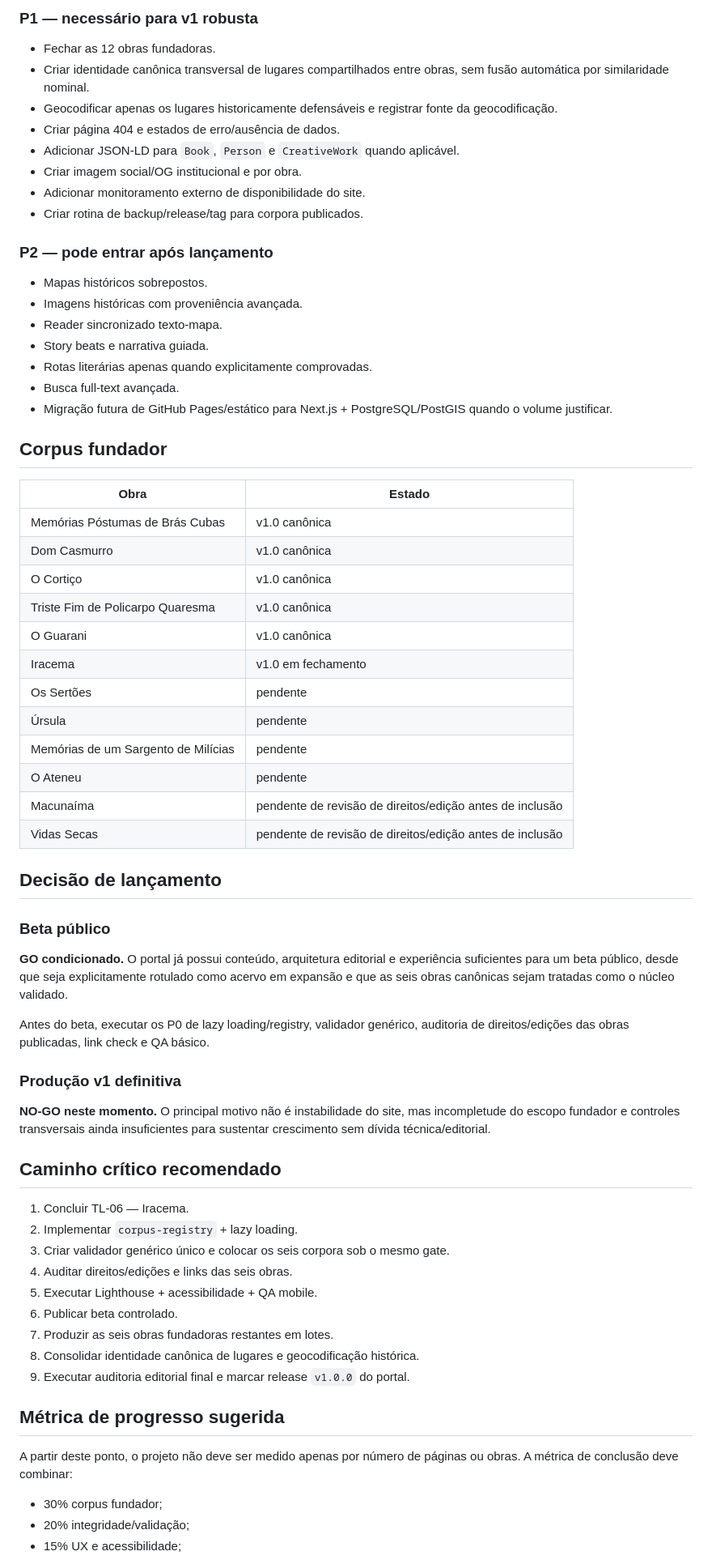
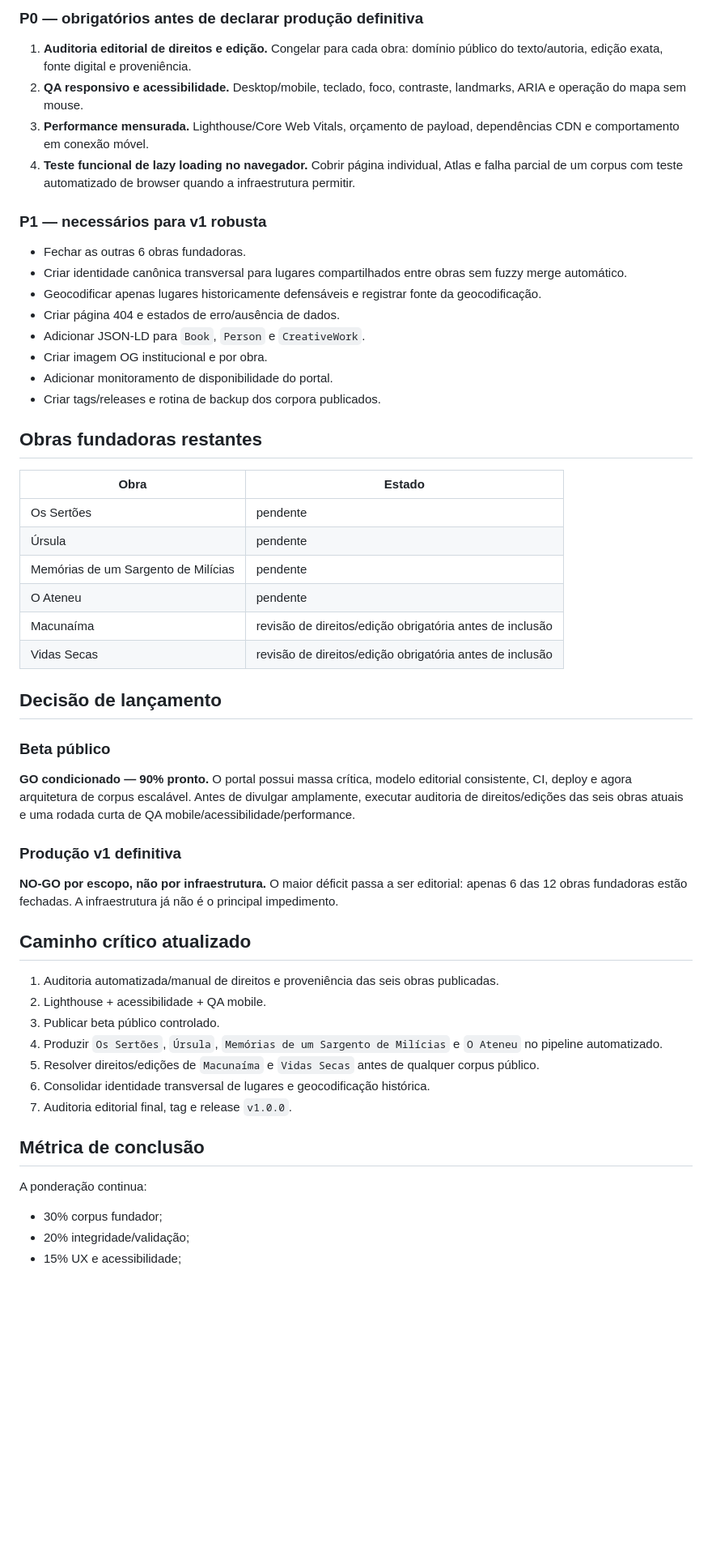
Before and after one commit to evybandeca/territorio-literario, a Markdown page: docs/PRODUCTION_READINESS_2026-09-07.md, the part around one of its changes. Shown at 81% size. Drawn GitHub-style; blank space fills up the shorter version.

```diff
--- a/docs/PRODUCTION_READINESS_2026-09-07.md
+++ b/docs/PRODUCTION_READINESS_2026-09-07.md
@@ -62,69 +55,56 @@ A diferença existe porque o produto já pode ser usado por público real, mas a
 
-### P1 — necessário para v1 robusta
+### P0 — obrigatórios antes de declarar produção definitiva
 
-- Fechar as 12 obras fundadoras.
-- Criar identidade canônica transversal de lugares compartilhados entre obras, sem fusão automática por similaridade nominal.
-- Geocodificar apenas os lugares historicamente defensáveis e registrar fonte da geocodificação.
+1. **Auditoria editorial de direitos e edição.** Congelar para cada obra: domínio público do texto/autoria, edição exata, fonte digital e proveniência.
+2. **QA responsivo e acessibilidade.** Desktop/mobile, teclado, foco, contraste, landmarks, ARIA e operação do mapa sem mouse.
+3. **Performance mensurada.** Lighthouse/Core Web Vitals, orçamento de payload, dependências CDN e comportamento em conexão móvel.
+4. **Teste funcional de lazy loading no navegador.** Cobrir página individual, Atlas e falha parcial de um corpus com teste automatizado de browser quando a infraestrutura permitir.
+
+### P1 — necessários para v1 robusta
+
+- Fechar as outras 6 obras fundadoras.
+- Criar identidade canônica transversal para lugares compartilhados entre obras sem fuzzy merge automático.
+- Geocodificar apenas lugares historicamente defensáveis e registrar fonte da geocodificação.
 - Criar página 404 e estados de erro/ausência de dados.
-- Adicionar JSON-LD para `Book`, `Person` e `CreativeWork` quando aplicável.
-- Criar imagem social/OG institucional e por obra.
-- Adicionar monitoramento externo de disponibilidade do site.
-- Criar rotina de backup/release/tag para corpora publicados.
+- Adicionar JSON-LD para `Book`, `Person` e `CreativeWork`.
+- Criar imagem OG institucional e por obra.
+- Adicionar monitoramento de disponibilidade do portal.
+- Criar tags/releases e rotina de backup dos corpora publicados.
 
-### P2 — pode entrar após lançamento
-
-- Mapas históricos sobrepostos.
-- Imagens históricas com proveniência avançada.
-- Reader sincronizado texto-mapa.
-- Story beats e narrativa guiada.
-- Rotas literárias apenas quando explicitamente comprovadas.
-- Busca full-text avançada.
-- Migração futura de GitHub Pages/estático para Next.js + PostgreSQL/PostGIS quando o volume justificar.
-
-## Corpus fundador
+## Obras fundadoras restantes
 
 | Obra | Estado |
 |---|---|
-| Memórias Póstumas de Brás Cubas | v1.0 canônica |
-| Dom Casmurro | v1.0 canônica |
-| O Cortiço | v1.0 canônica |
-| Triste Fim de Policarpo Quaresma | v1.0 canônica |
-| O Guarani | v1.0 canônica |
-| Iracema | v1.0 em fechamento |
 | Os Sertões | pendente |
 | Úrsula | pendente |
 | Memórias de um Sargento de Milícias | pendente |
 | O Ateneu | pendente |
-| Macunaíma | pendente de revisão de direitos/edição antes de inclusão |
-| Vidas Secas | pendente de revisão de direitos/edição antes de inclusão |
+| Macunaíma | revisão de direitos/edição obrigatória antes de inclusão |
+| Vidas Secas | revisão de direitos/edição obrigatória antes de inclusão |
 
 ## Decisão de lançamento
 
 ### Beta público
 
-**GO condicionado.** O portal já possui conteúdo, arquitetura editorial e experiência suficientes para um beta público, desde que seja explicitamente rotulado como acervo em expansão e que as seis obras canônicas sejam tratadas como o núcleo validado.
-
-Antes do beta, executar os P0 de lazy loading/registry, validador genérico, auditoria de direitos/edições das obras publicadas, link check e QA básico.
+**GO condicionado — 90% pronto.** O portal possui massa crítica, modelo editorial consistente, CI, deploy e agora arquitetura de corpus escalável. Antes de divulgar amplamente, executar auditoria de direitos/edições das seis obras atuais e uma rodada curta de QA mobile/acessibilidade/performance.
 
 ### Produção v1 definitiva
 
-**NO-GO neste momento.** O principal motivo não é instabilidade do site, mas incompletude do escopo fundador e controles transversais ainda insuficientes para sustentar crescimento sem dívida técnica/editorial.
+**NO-GO por escopo, não por infraestrutura.** O maior déficit passa a ser editorial: apenas 6 das 12 obras fundadoras estão fechadas. A infraestrutura já não é o principal impedimento.
 
-## Caminho crítico recomendado
+## Caminho crítico atualizado
 
-1. Concluir TL-06 — Iracema.
-2. Implementar `corpus-registry` + lazy loading.
-3. Criar validador genérico único e colocar os seis corpora sob o mesmo gate.
-4. Auditar direitos/edições e links das seis obras.
-5. Executar Lighthouse + acessibilidade + QA mobile.
-6. Publicar beta controlado.
-7. Produzir as seis obras fundadoras restantes em lotes.
-8. Consolidar identidade canônica de lugares e geocodificação histórica.
-9. Executar auditoria editorial final e marcar release `v1.0.0` do portal.
+1. Auditoria automatizada/manual de direitos e proveniência das seis obras publicadas.
+2. Lighthouse + acessibilidade + QA mobile.
+3. Publicar beta público controlado.
+4. Produzir `Os Sertões`, `Úrsula`, `Memórias de um Sargento de Milícias` e `O Ateneu` no pipeline automatizado.
+5. Resolver direitos/edições de `Macunaíma` e `Vidas Secas` antes de qualquer corpus público.
+6. Consolidar identidade transversal de lugares e geocodificação histórica.
+7. Auditoria editorial final, tag e release `v1.0.0`.
 
-## Métrica de progresso sugerida
+## Métrica de conclusão
 
-A partir deste ponto, o projeto não deve ser medido apenas por número de páginas ou obras. A métrica de conclusão deve combinar:
+A ponderação continua:
 
 - 30% corpus fundador;
 - 20% integridade/validação;
```
Also changed, not shown: other parts of docs/PRODUCTION_READINESS_2026-09-07.md (+37 -44 lines).
